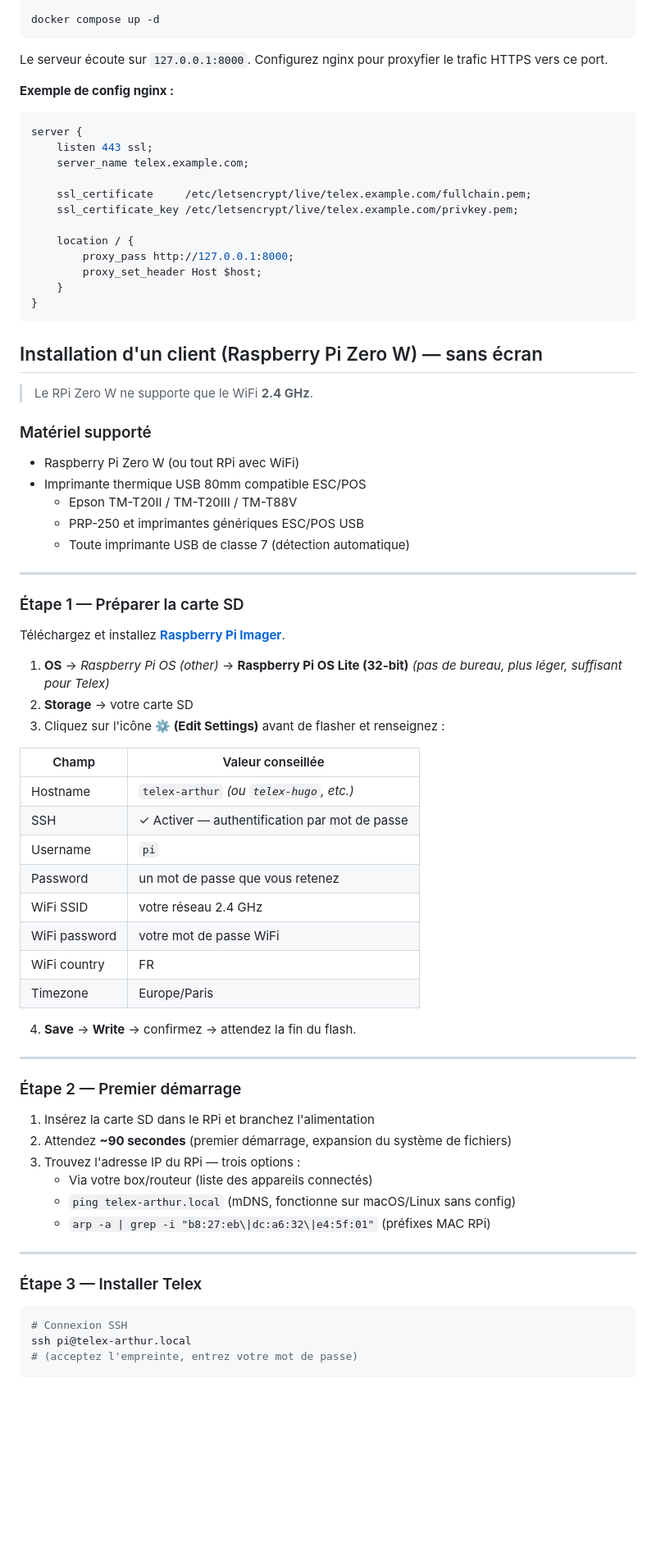
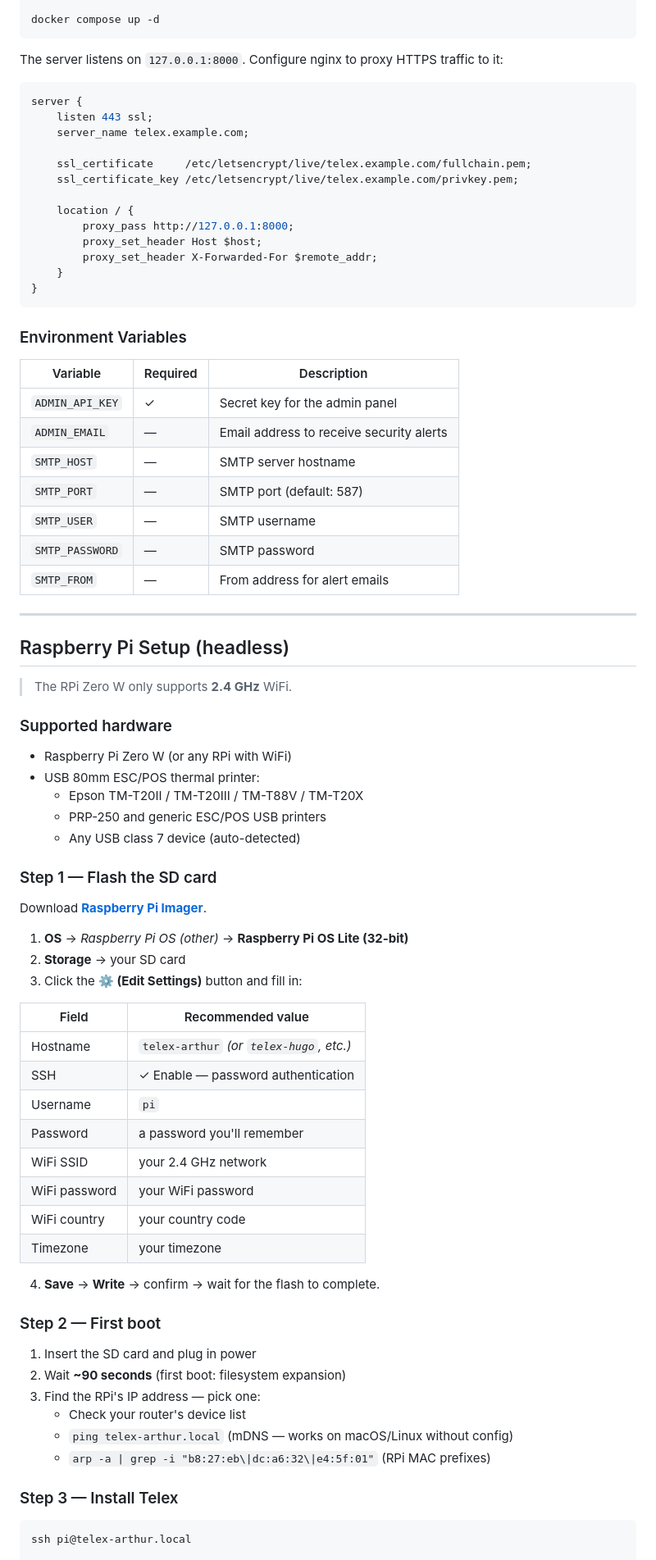
Before and after one commit to gbwebdev/telex, a Markdown page: README.md, the part around one of its changes. Shown at 82% size. GitHub-like rendering; blank space fills up the shorter version.

````diff
--- a/README.md
+++ b/README.md
@@ -89,9 +76,8 @@ nano .env
 docker compose up -d
 ```
 
-Le serveur écoute sur `127.0.0.1:8000`. Configurez nginx pour proxyfier le trafic HTTPS vers ce port.
+The server listens on `127.0.0.1:8000`. Configure nginx to proxy HTTPS traffic to it:
 
-**Exemple de config nginx :**
 ```nginx
 server {
     listen 443 ssl;
@@ -103,62 +89,68 @@ server {
     location / {
         proxy_pass http://127.0.0.1:8000;
         proxy_set_header Host $host;
+        proxy_set_header X-Forwarded-For $remote_addr;
     }
 }
 ```
 
-## Installation d'un client (Raspberry Pi Zero W) — sans écran
+### Environment Variables
 
-> Le RPi Zero W ne supporte que le WiFi **2.4 GHz**.
-
-### Matériel supporté
-- Raspberry Pi Zero W (ou tout RPi avec WiFi)
-- Imprimante thermique USB 80mm compatible ESC/POS
-  - Epson TM-T20II / TM-T20III / TM-T88V
-  - PRP-250 et imprimantes génériques ESC/POS USB
-  - Toute imprimante USB de classe 7 (détection automatique)
+| Variable | Required | Description |
+|----------|----------|-------------|
+| `ADMIN_API_KEY` | ✓ | Secret key for the admin panel |
+| `ADMIN_EMAIL` | — | Email address to receive security alerts |
+| `SMTP_HOST` | — | SMTP server hostname |
+| `SMTP_PORT` | — | SMTP port (default: 587) |
+| `SMTP_USER` | — | SMTP username |
+| `SMTP_PASSWORD` | — | SMTP password |
+| `SMTP_FROM` | — | From address for alert emails |
 
 ---
 
-### Étape 1 — Préparer la carte SD
+## Raspberry Pi Setup (headless)
 
-Téléchargez et installez **[Raspberry Pi Imager](https://www.raspberrypi.com/software/)**.
+> The RPi Zero W only supports **2.4 GHz** WiFi.
+
+### Supported hardware
+- Raspberry Pi Zero W (or any RPi with WiFi)
+- USB 80mm ESC/POS thermal printer:
+  - Epson TM-T20II / TM-T20III / TM-T88V / TM-T20X
+  - PRP-250 and generic ESC/POS USB printers
+  - Any USB class 7 device (auto-detected)
+
+### Step 1 — Flash the SD card
+
+Download **[Raspberry Pi Imager](https://www.raspberrypi.com/software/)**.
 
 1. **OS** → *Raspberry Pi OS (other)* → **Raspberry Pi OS Lite (32-bit)**
-   *(pas de bureau, plus léger, suffisant pour Telex)*
-2. **Storage** → votre carte SD
-3. Cliquez sur l'icône **⚙ (Edit Settings)** avant de flasher et renseignez :
+2. **Storage** → your SD card
+3. Click the **⚙ (Edit Settings)** button and fill in:
 
-| Champ | Valeur conseillée |
+| Field | Recommended value |
 |-------|-------------------|
-| Hostname | `telex-arthur` *(ou `telex-hugo`, etc.)* |
-| SSH | ✓ Activer — authentification par mot de passe |
+| Hostname | `telex-arthur` *(or `telex-hugo`, etc.)* |
+| SSH | ✓ Enable — password authentication |
 | Username | `pi` |
-| Password | un mot de passe que vous retenez |
-| WiFi SSID | votre réseau 2.4 GHz |
-| WiFi password | votre mot de passe WiFi |
-| WiFi country | FR |
-| Timezone | Europe/Paris |
+| Password | a password you'll remember |
+| WiFi SSID | your 2.4 GHz network |
+| WiFi password | your WiFi password |
+| WiFi country | your country code |
+| Timezone | your timezone |
 
-4. **Save** → **Write** → confirmez → attendez la fin du flash.
+4. **Save** → **Write** → confirm → wait for the flash to complete.
 
----
+### Step 2 — First boot
 
-### Étape 2 — Premier démarrage
+1. Insert the SD card and plug in power
+2. Wait **~90 seconds** (first boot: filesystem expansion)
+3. Find the RPi's IP address — pick one:
+   - Check your router's device list
+   - `ping telex-arthur.local` (mDNS — works on macOS/Linux without config)
+   - `arp -a | grep -i "b8:27:eb\|dc:a6:32\|e4:5f:01"` (RPi MAC prefixes)
 
-1. Insérez la carte SD dans le RPi et branchez l'alimentation
-2. Attendez **~90 secondes** (premier démarrage, expansion du système de fichiers)
-3. Trouvez l'adresse IP du RPi — trois options :
-   - Via votre box/routeur (liste des appareils connectés)
-   - `ping telex-arthur.local` (mDNS, fonctionne sur macOS/Linux sans config)
-   - `arp -a | grep -i "b8:27:eb\|dc:a6:32\|e4:5f:01"` (préfixes MAC RPi)
-
----
-
-### Étape 3 — Installer Telex
+### Step 3 — Install Telex
 
 ```bash
-# Connexion SSH
 ssh pi@telex-arthur.local
-# (acceptez l'empreinte, entrez votre mot de passe)
 
````
Also changed, not shown: other parts of README.md (+118 -152 lines).
